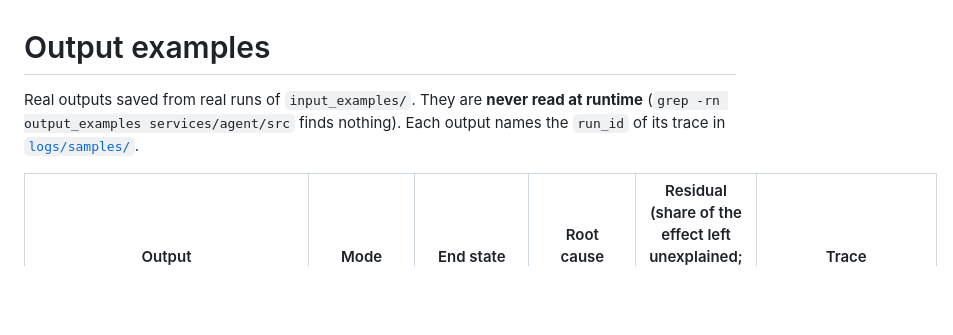
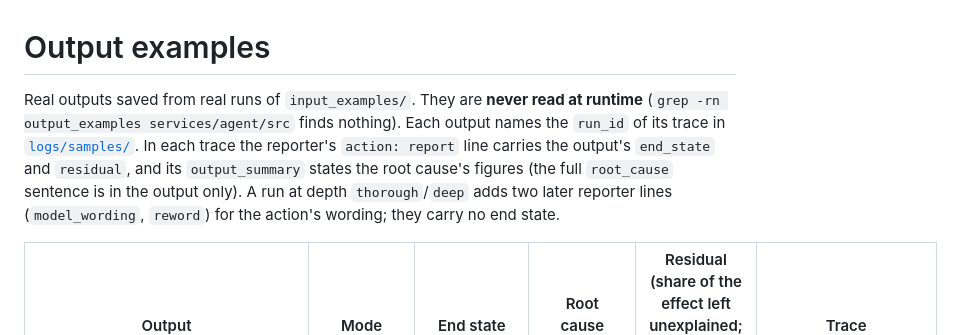
Before and after one commit to Palmlore/Tiresias, a Markdown page: output_examples/README.md, the part around the change. Drawn GitHub-style; blank space fills up the shorter version.

Commit message:
output_examples/README: name the reporter line that carries end_state and residual
Co-Authored-By: Claude Opus 5.5 <noreply@anthropic.com>

```diff
--- a/output_examples/README.md
+++ b/output_examples/README.md
@@ -1,6 +1,6 @@
 # Output examples
 
-Real outputs saved from real runs of `input_examples/`. They are **never read at runtime** (`grep -rn output_examples services/agent/src` finds nothing). Each output names the `run_id` of its trace in [`logs/samples/`](../logs/samples/).
+Real outputs saved from real runs of `input_examples/`. They are **never read at runtime** (`grep -rn output_examples services/agent/src` finds nothing). Each output names the `run_id` of its trace in [`logs/samples/`](../logs/samples/). In each trace the reporter's `action: report` line carries the output's `end_state` and `residual`, and its `output_summary` states the root cause's figures (the full `root_cause` sentence is in the output only). A run at depth `thorough`/`deep` adds two later reporter lines (`model_wording`, `reword`) for the action's wording; they carry no end state.
 
 | Output | Mode | End state | Root cause found | Residual (share of the effect left unexplained; negative = over-explained) | Trace |
 |---|---|---|---|---|---|
```
